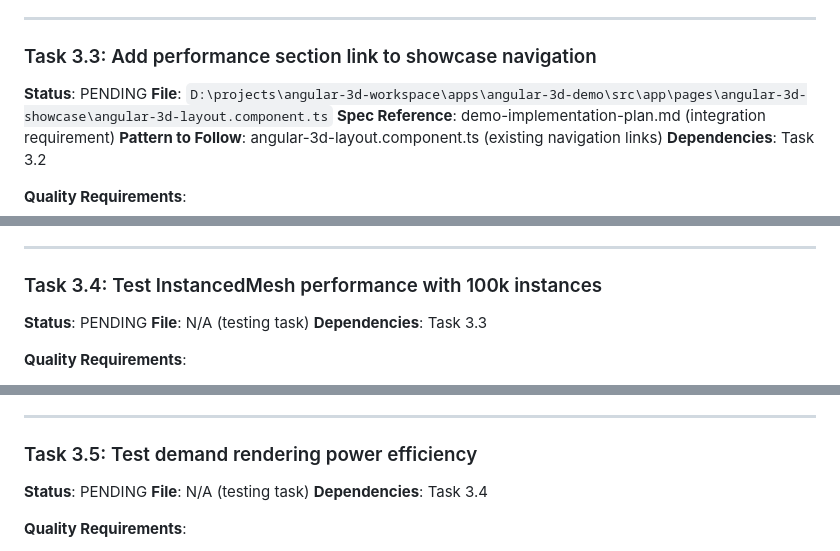
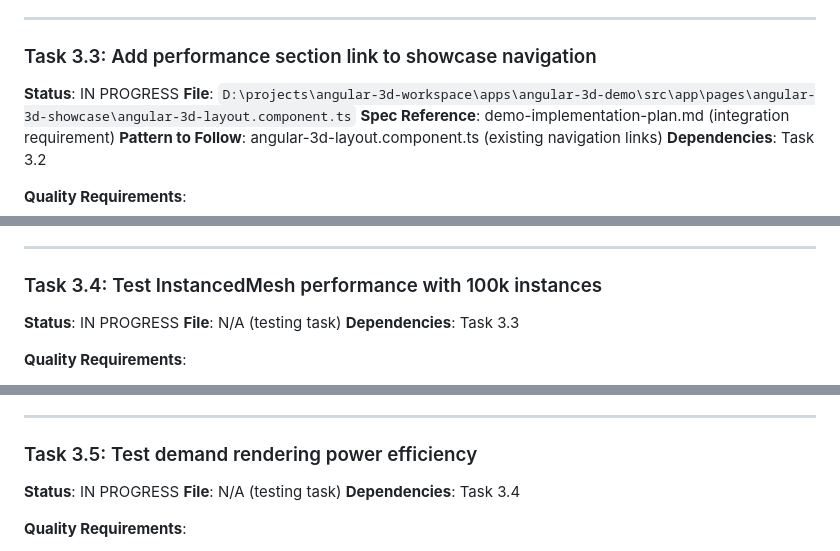
Before and after one commit to Hive-Academy/angular-3d, a Markdown page: task-tracking/TASK_2025_026/demo-tasks.md, 3 parts joined by grey strips. GitHub-like rendering.

```diff
--- a/task-tracking/TASK_2025_026/demo-tasks.md
+++ b/task-tracking/TASK_2025_026/demo-tasks.md
@@ -592,7 +593,7 @@ export default class PerformanceSectionComponent {
 
 ### Task 3.3: Add performance section link to showcase navigation
 
-**Status**: PENDING
+**Status**: IN PROGRESS
 **File**: `D:\projects\angular-3d-workspace\apps\angular-3d-demo\src\app\pages\angular-3d-showcase\angular-3d-layout.component.ts`
 **Spec Reference**: demo-implementation-plan.md (integration requirement)
 **Pattern to Follow**: angular-3d-layout.component.ts (existing navigation links)
@@ -629,7 +630,7 @@ export default class PerformanceSectionComponent {
 
 ### Task 3.4: Test InstancedMesh performance with 100k instances
 
-**Status**: PENDING
+**Status**: IN PROGRESS
 **File**: N/A (testing task)
 **Dependencies**: Task 3.3
 
@@ -663,7 +664,7 @@ export default class PerformanceSectionComponent {
 
 ### Task 3.5: Test demand rendering power efficiency
 
-**Status**: PENDING
+**Status**: IN PROGRESS
 **File**: N/A (testing task)
 **Dependencies**: Task 3.4
 
```
Also changed, not shown: other parts of task-tracking/TASK_2025_026/demo-tasks.md (+9 -8 lines).
